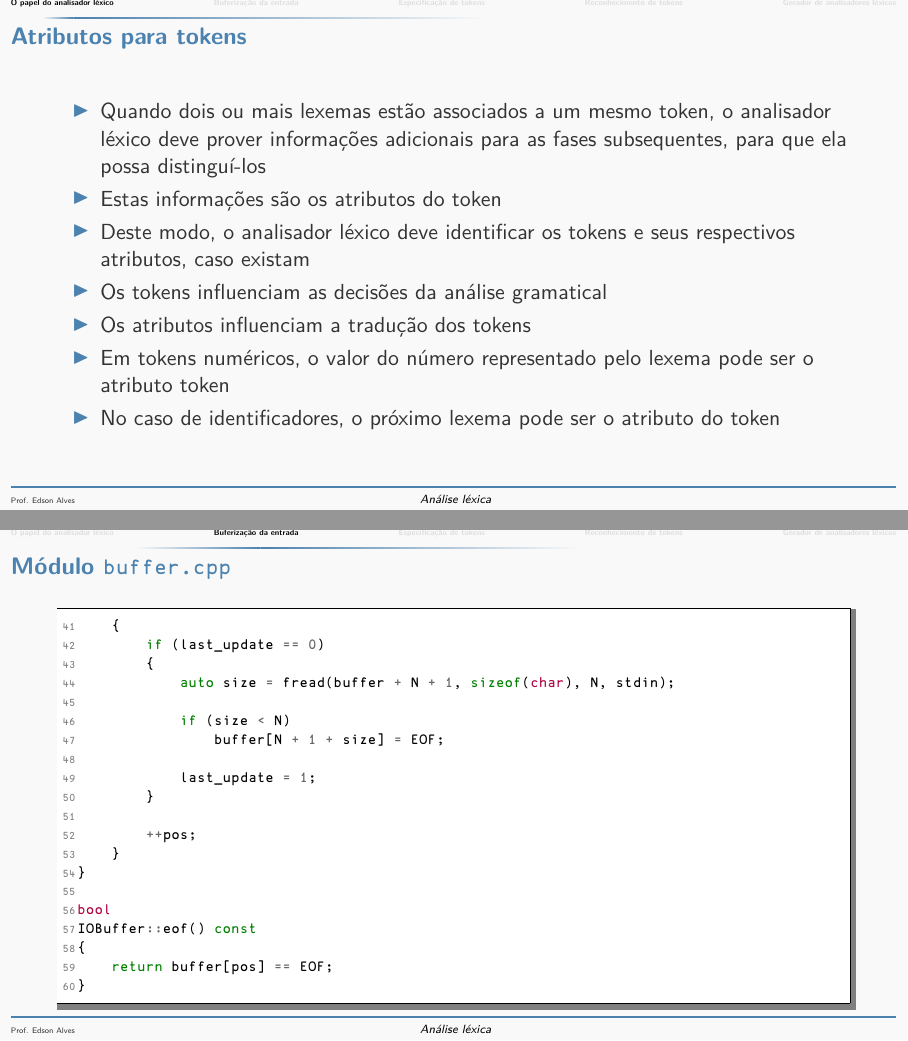
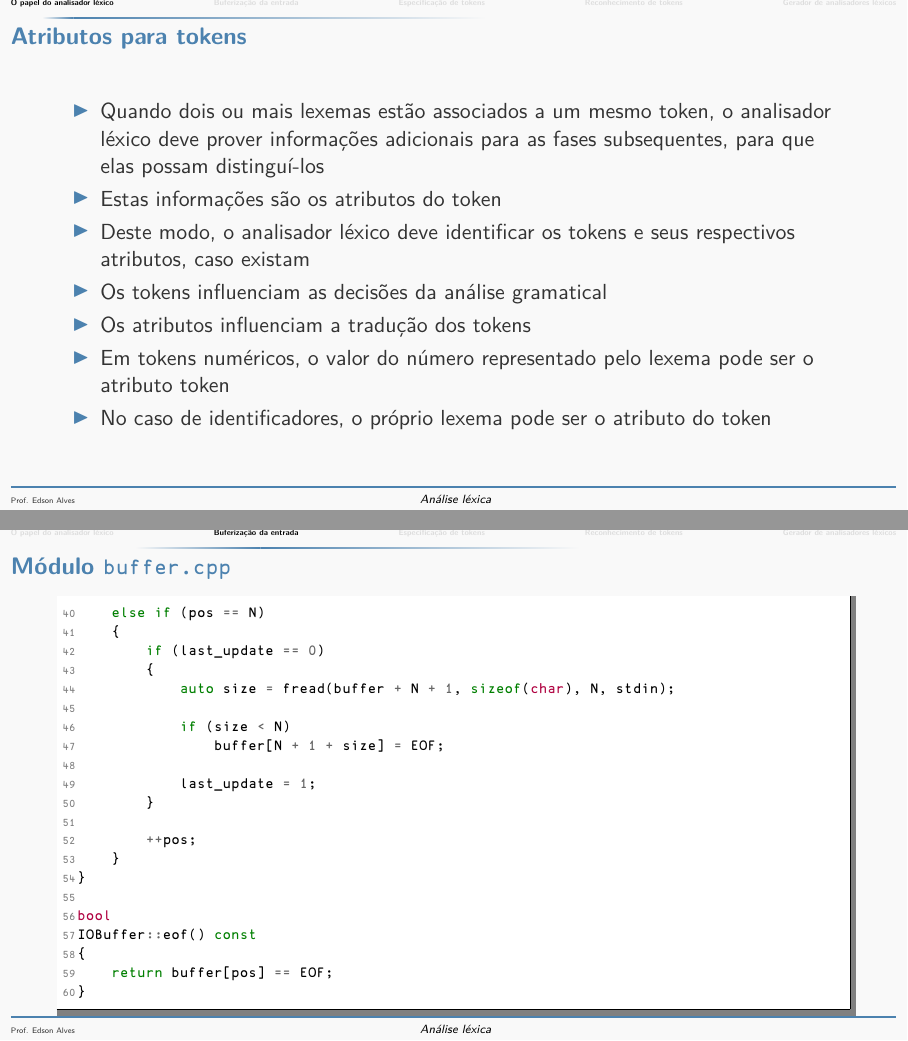
Before and after one commit to edsomjr/Compiladores, LaTeX slides (analise_lexica/main.tex, which reads analise_lexica/analisador.tex): pages 26 and 72 of 204, joined at a grey line. The pictures show the PDF file analise_lexica/analise_lexica.pdf that the author committed with the source.

Commit message:
Correção de erros de digitação.

```diff
--- a/analise_lexica/analisador.tex
+++ b/analise_lexica/analisador.tex
@@ -93,7 +93,7 @@
 
     \begin{itemize}
         \item Quando dois ou mais lexemas estão associados a um mesmo token, o analisador léxico deve prover informações adicionais para as fases subsequentes,
-            para que ela possa distinguí-los
+            para que elas possam distinguí-los
         \pause
 
         \item Estas informações são os atributos do token
@@ -111,7 +111,7 @@
         \item Em tokens numéricos, o valor do número representado pelo lexema pode ser o atributo token
         \pause
 
-        \item No caso de identificadores, o próximo lexema pode ser o atributo do token
+        \item No caso de identificadores, o próprio lexema pode ser o atributo do token
     \end{itemize}
 
 \end{frame}
```
Also changed, not shown: analise_lexica/buferizacao.tex (+1 -1 lines), analise_lexica/tokens.tex (+1 -1 lines), analise_lexica/analise_lexica.pdf.
